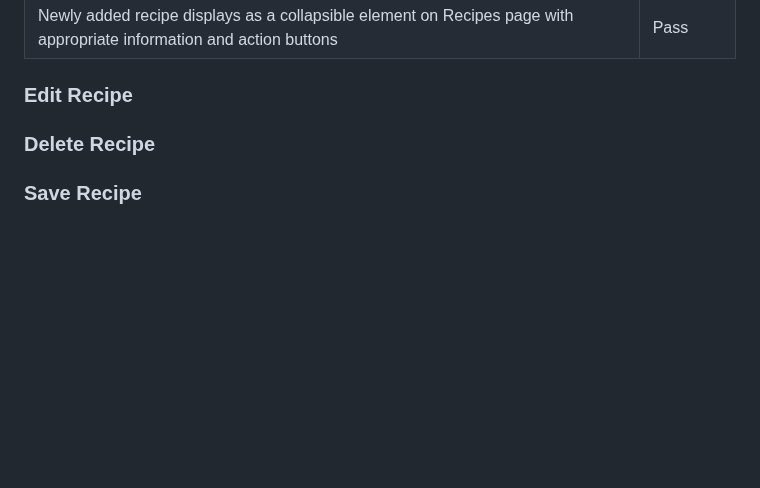
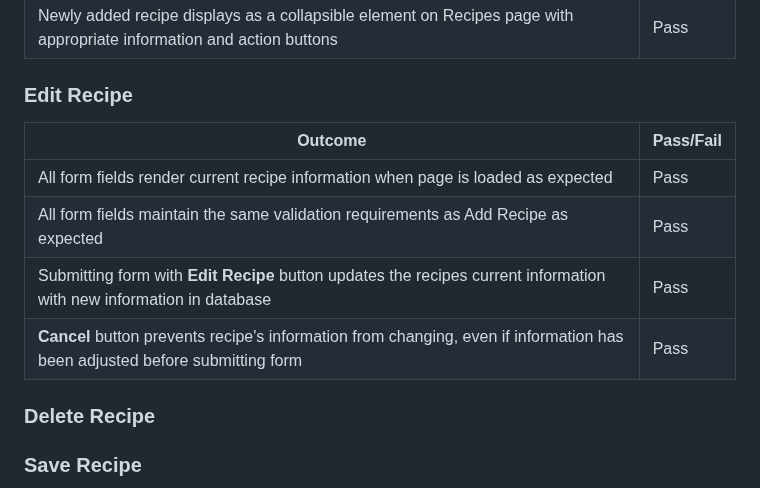
Before and after one commit to DanHodgson12/my-cook-book, a Markdown page: TESTING.md, the part around the change. Rendered like a GitHub page; blank space fills up the shorter version.

Commit message:
feat: added Edit Recipe section to Common Elements Testing

```diff
--- a/TESTING.md
+++ b/TESTING.md
@@ -172,6 +172,13 @@ Newly added recipe displays as a collapsible element on Recipes page with approp
 
 ### Edit Recipe
 
+Outcome | Pass/Fail
+--- | ---
+All form fields render current recipe information when page is loaded as expected | Pass
+All form fields maintain the same validation requirements as Add Recipe as expected | Pass
+Submitting form with __Edit Recipe__ button updates the recipes current information with new information in database | Pass
+__Cancel__ button prevents recipe's information from changing, even if information has been adjusted before submitting form | Pass
+
 ### Delete Recipe
 
 ### Save Recipe
```
